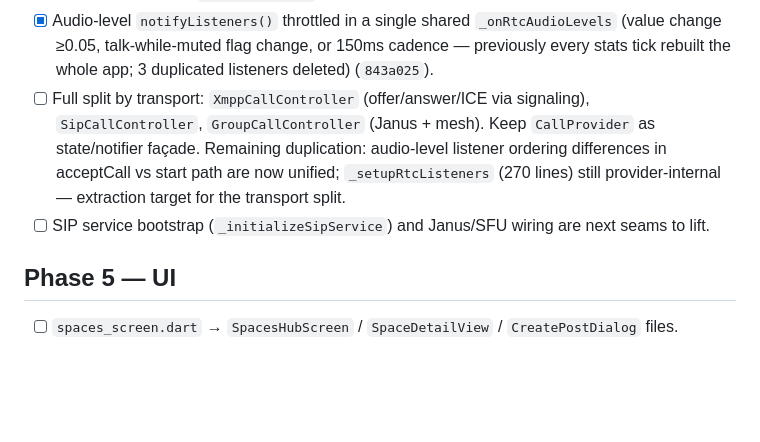
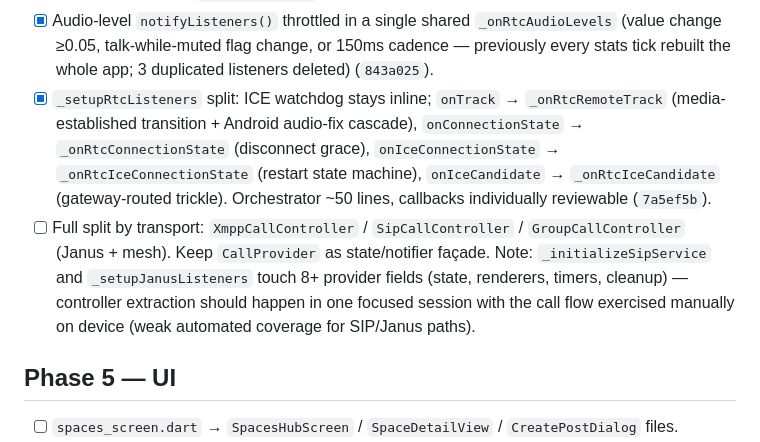
Before and after one commit to silverfox983/gibber.chat, a Markdown page: REFACTOR_PLAN.md, the part around the change. Rendered like a GitHub page; blank space fills up the shorter version.

Commit message:
docs: Phase 4 rtc-listener split complete; controller extraction guidance

```diff
--- a/REFACTOR_PLAN.md
+++ b/REFACTOR_PLAN.md
@@ -98,12 +98,17 @@ Code shape at baseline: 186 Dart files in `lib/`, ~69k lines. Largest: `main_cha
 - [x] Audio-level `notifyListeners()` throttled in a single shared `_onRtcAudioLevels`
       (value change ≥0.05, talk-while-muted flag change, or 150ms cadence — previously every
       stats tick rebuilt the whole app; 3 duplicated listeners deleted) (`843a025`).
-- [ ] Full split by transport: `XmppCallController` (offer/answer/ICE via signaling),
-      `SipCallController`, `GroupCallController` (Janus + mesh). Keep `CallProvider` as
-      state/notifier façade. Remaining duplication: audio-level listener ordering differences
-      in acceptCall vs start path are now unified; `_setupRtcListeners` (270 lines) still
-      provider-internal — extraction target for the transport split.
-- [ ] SIP service bootstrap (`_initializeSipService`) and Janus/SFU wiring are next seams to lift.
+- [x] `_setupRtcListeners` split: ICE watchdog stays inline; `onTrack` → `_onRtcRemoteTrack`
+      (media-established transition + Android audio-fix cascade), `onConnectionState` →
+      `_onRtcConnectionState` (disconnect grace), `onIceConnectionState` →
+      `_onRtcIceConnectionState` (restart state machine), `onIceCandidate` →
+      `_onRtcIceCandidate` (gateway-routed trickle). Orchestrator ~50 lines, callbacks
+      individually reviewable (`7a5ef5b`).
+- [ ] Full split by transport: `XmppCallController` / `SipCallController` / `GroupCallController`
+      (Janus + mesh). Keep `CallProvider` as state/notifier façade. Note: `_initializeSipService`
+      and `_setupJanusListeners` touch 8+ provider fields (state, renderers, timers, cleanup) —
+      controller extraction should happen in one focused session with the call flow exercised
+      manually on device (weak automated coverage for SIP/Janus paths).
 
 ## Phase 5 — UI
 
```
